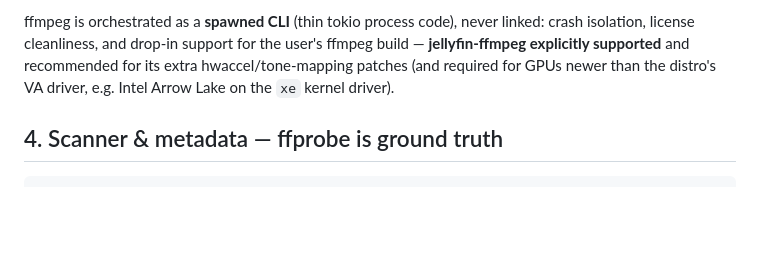
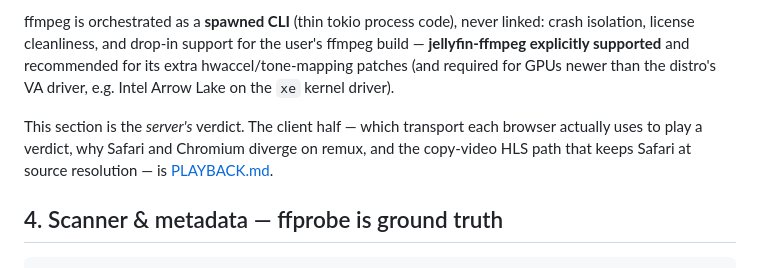
Before and after one commit to pjunod/plurx, a Markdown page: docs/ARCHITECTURE.md, the part around the change. GitHub-like rendering; blank space fills up the shorter version.

````diff
--- a/docs/ARCHITECTURE.md
+++ b/docs/ARCHITECTURE.md
@@ -206,6 +206,11 @@ ffmpeg build — **jellyfin-ffmpeg explicitly supported** and recommended for it
 extra hwaccel/tone-mapping patches (and required for GPUs newer than the distro's
 VA driver, e.g. Intel Arrow Lake on the `xe` kernel driver).
 
+This section is the *server's* verdict. The client half — which transport each
+browser actually uses to play a verdict, why Safari and Chromium diverge on
+remux, and the copy-video HLS path that keeps Safari at source resolution — is
+[PLAYBACK.md](PLAYBACK.md).
+
 ## 4. Scanner & metadata — ffprobe is ground truth
 
 ```
````
Also changed, not shown: README.md (+5 -2 lines), docs/PLAYBACK.md (added, +252 -0 lines).
